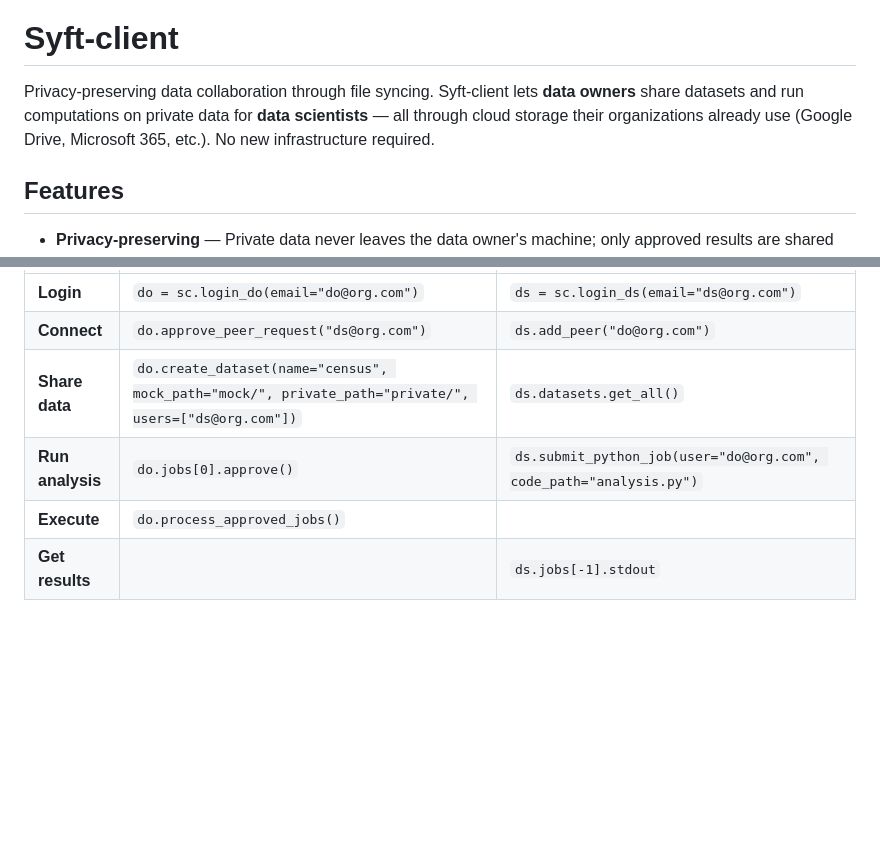
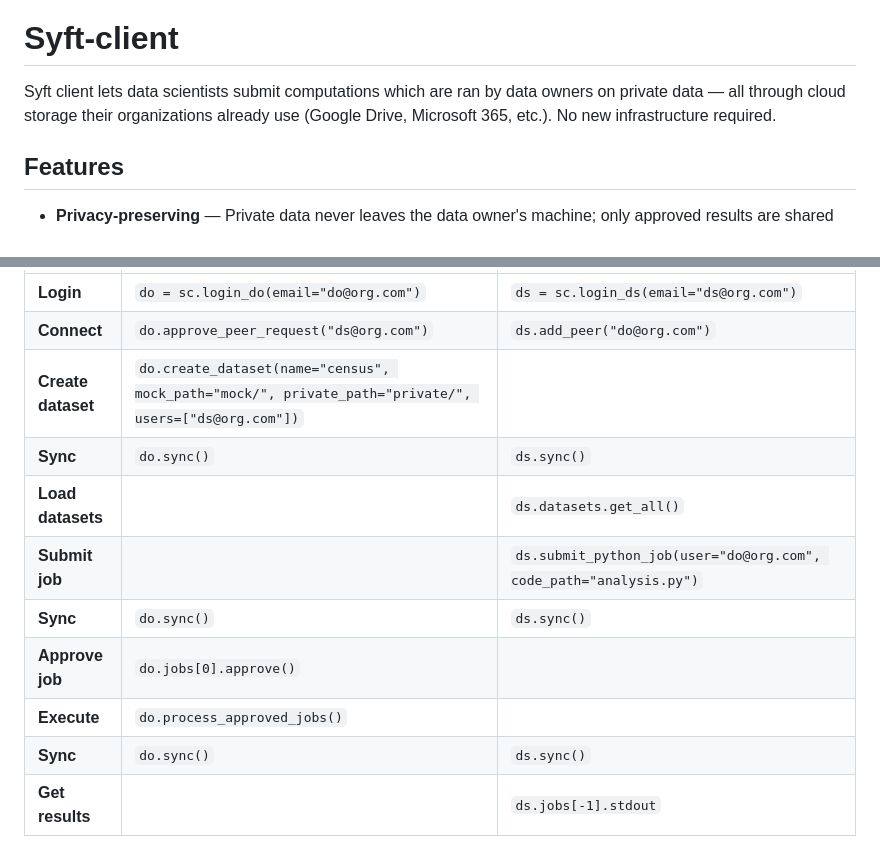
Before and after one commit to OpenMined/syft-client, a Markdown page: README.md, 2 parts joined by grey strips. Rendered like a GitHub page; blank space fills up the shorter version.

Commit message:
Update README: split table rows, add sync calls, simplify description

```diff
--- a/README.md
+++ b/README.md
@@ -6,7 +6,7 @@
 
 # Syft-client
 
-Privacy-preserving data collaboration through file syncing. Syft-client lets **data owners** share datasets and run computations on private data for **data scientists** — all through cloud storage their organizations already use (Google Drive, Microsoft 365, etc.). No new infrastructure required.
+Syft client lets data scientists submit computations which are ran by data owners on private data — all through cloud storage their organizations already use (Google Drive, Microsoft 365, etc.). No new infrastructure required.
 
 ## Features
 
@@ -55,9 +31,14 @@ import syft_client as sc
 |------|-----------|----------------|
 | **Login** | `do = sc.login_do(email="do@org.com")` | `ds = sc.login_ds(email="ds@org.com")` |
 | **Connect** | `do.approve_peer_request("ds@org.com")` | `ds.add_peer("do@org.com")` |
-| **Share data** | `do.create_dataset(name="census", mock_path="mock/", private_path="private/", users=["ds@org.com"])` | `ds.datasets.get_all()` |
-| **Run analysis** | `do.jobs[0].approve()` | `ds.submit_python_job(user="do@org.com", code_path="analysis.py")` |
+| **Create dataset** | `do.create_dataset(name="census", mock_path="mock/", private_path="private/", users=["ds@org.com"])` | |
+| **Sync** | `do.sync()` | `ds.sync()` |
+| **Load datasets** | | `ds.datasets.get_all()` |
+| **Submit job** | | `ds.submit_python_job(user="do@org.com", code_path="analysis.py")` |
+| **Sync** | `do.sync()` | `ds.sync()` |
+| **Approve job** | `do.jobs[0].approve()` | |
 | **Execute** | `do.process_approved_jobs()` | |
+| **Sync** | `do.sync()` | `ds.sync()` |
 | **Get results** | | `ds.jobs[-1].stdout` |
 
 ## Packages
```
Also changed, not shown: other parts of README.md (+0 -24 lines).
